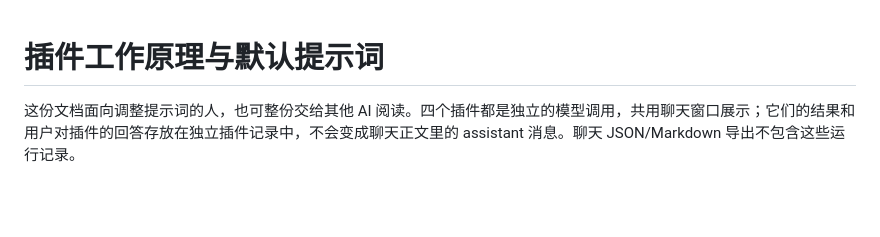
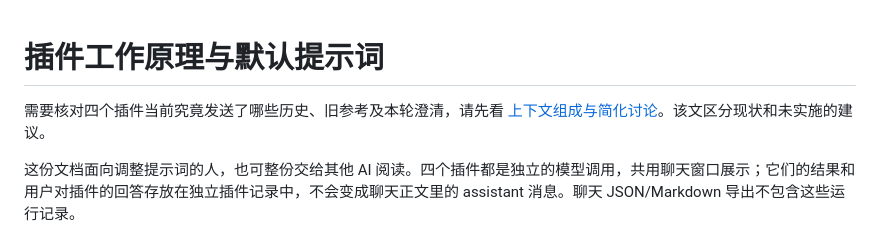
Before and after one commit to ccawmiku/workers-chat, a Markdown page: docs/PLUGINS.md, the part around the change. Drawn GitHub-style; blank space fills up the shorter version.

Commit message:
Document actual plugin contexts and proposed simplification

```diff
--- a/docs/PLUGINS.md
+++ b/docs/PLUGINS.md
@@ -1,4 +1,6 @@
 # 插件工作原理与默认提示词
+
+需要核对四个插件当前究竟发送了哪些历史、旧参考及本轮澄清，请先看 [上下文组成与简化讨论](PLUGIN_CONTEXT.md)。该文区分现状和未实施的建议。
 
 这份文档面向调整提示词的人，也可整份交给其他 AI 阅读。四个插件都是独立的模型调用，共用聊天窗口展示；它们的结果和用户对插件的回答存放在独立插件记录中，不会变成聊天正文里的 assistant 消息。聊天 JSON/Markdown 导出不包含这些运行记录。
 
```
Also changed, not shown: docs/PLUGIN_CONTEXT.md (added, +311 -0 lines).
